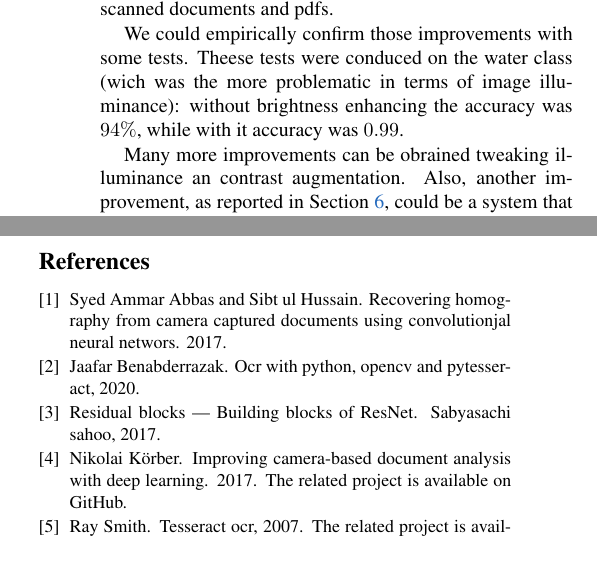
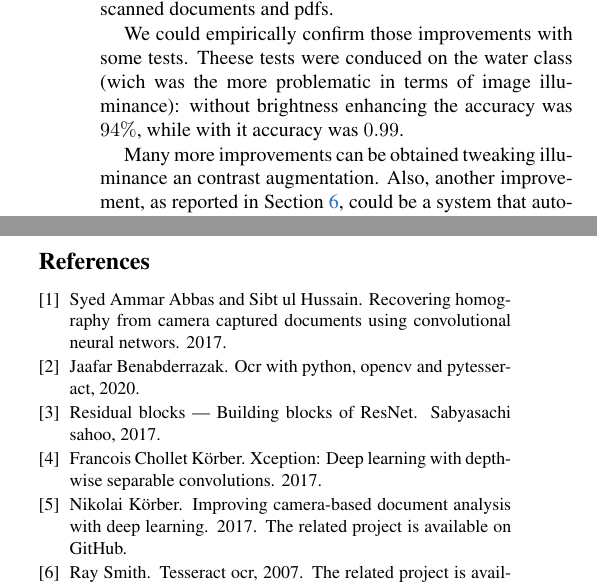
Before and after one commit to lparolari/billys, a LaTeX paper (report/egpaper_final.tex, which reads report/egbib.bib): two parts of the columns of pages 6 and 7 of 7, joined at a grey line, cut so that both start at the same text, the shorter picture padded with empty space. Compiled offline with pdfLaTeX.

Commit message:
Fixed typo and added xception reference

```diff
--- a/report/egbib.bib
+++ b/report/egbib.bib
@@ -9,9 +9,16 @@
 
 @article{AbbasHussain17,
 	author = {Syed Ammar Abbas and Sibt ul Hussain},
-	title = {Recovering Homography from Camera Captured Documents using Convolutionjal Neural Networs},
+	title = {Recovering Homography from Camera Captured Documents using Convolutional Neural Networs},
 	year = 2017,
 	url = {https://arxiv.org/pdf/1709.03524.pdf},
+}
+
+@article{Xception,
+	author = {Francois Chollet Körber},
+	title = {Xception: Deep Learning with Depthwise Separable Convolutions},
+	year ={2017},
+	url = {https://arxiv.org/pdf/1610.02357.pdf},
 }
 
 @article{Korber18,
--- a/report/egpaper_final.tex
+++ b/report/egpaper_final.tex
@@ -555,7 +555,7 @@ tests. Theese tests were conduced on the water class (wich was the
 more problematic in terms of image illuminance): without brightness
 enhancing the accuracy was $94\%$, while with it accuracy was $0.99$.
 
-Many more improvements can be obrained tweaking illuminance an
+Many more improvements can be obtained tweaking illuminance an
 contrast augmentation. Also, another improvement, as reported in
 Section \ref{sec:future-works}, could be a system that automatically
 set the illumination gain for each image.
```
